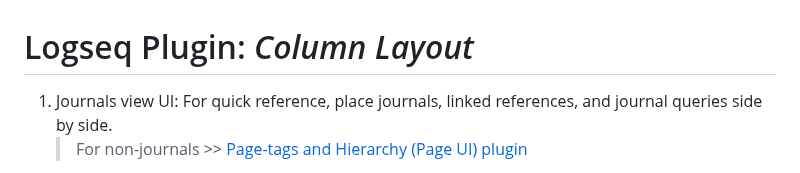
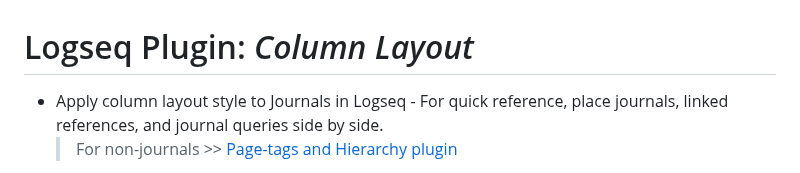
Before and after one commit to YU000jp/Logseq-column-Layout, a Markdown page: README.md, the part around one of its changes. Drawn GitHub-style.

Commit message:
README.md の更新

```diff
--- a/README.md
+++ b/README.md
@@ -1,7 +1,7 @@
 # Logseq Plugin: *Column Layout*
 
-1. Journals view UI: For quick reference, place journals, linked references, and journal queries side by side.
-   > For non-journals >> [Page-tags and Hierarchy (Page UI) plugin](https://github.com/YU000jp/logseq-page-tags-and-hierarchy/)
+- Apply column layout style to Journals in Logseq - For quick reference, place journals, linked references, and journal queries side by side.
+   > For non-journals >> [Page-tags and Hierarchy  plugin](https://github.com/YU000jp/logseq-page-tags-and-hierarchy/)
 
 <div align="right">
 
```
Also changed, not shown: other parts of README.md (+1 -1 lines).
